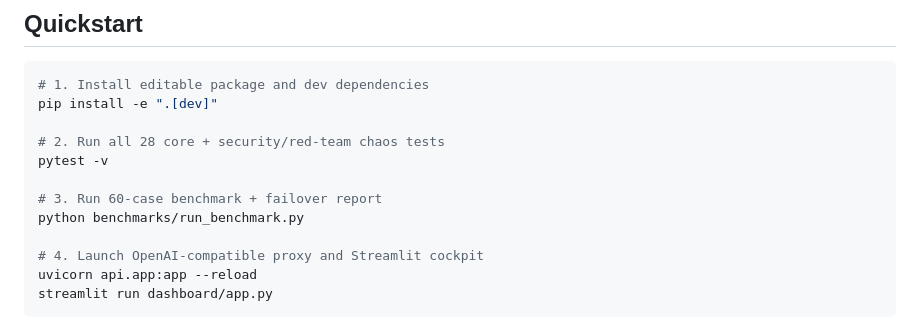
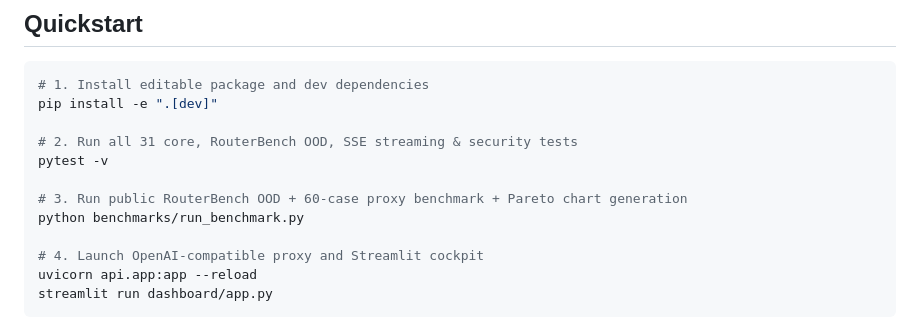
Before and after one commit to Animesh8979/routeguard-llm, a Markdown page: README.md, the part around one of its changes. GitHub-like rendering.

```diff
--- a/README.md
+++ b/README.md
@@ -66,10 +81,10 @@ Audited under [`tests/test_security_redteam.py`](tests/test_security_redteam.py)
 # 1. Install editable package and dev dependencies
 pip install -e ".[dev]"
 
-# 2. Run all 28 core + security/red-team chaos tests
+# 2. Run all 31 core, RouterBench OOD, SSE streaming & security tests
 pytest -v
 
-# 3. Run 60-case benchmark + failover report
+# 3. Run public RouterBench OOD + 60-case proxy benchmark + Pareto chart generation
 python benchmarks/run_benchmark.py
 
 # 4. Launch OpenAI-compatible proxy and Streamlit cockpit
```
Also changed, not shown: other parts of README.md (+23 -8 lines), benchmarks/report.md (+10 -10 lines), docs/assets/routeguard_pareto.png (added), 8 other files.
